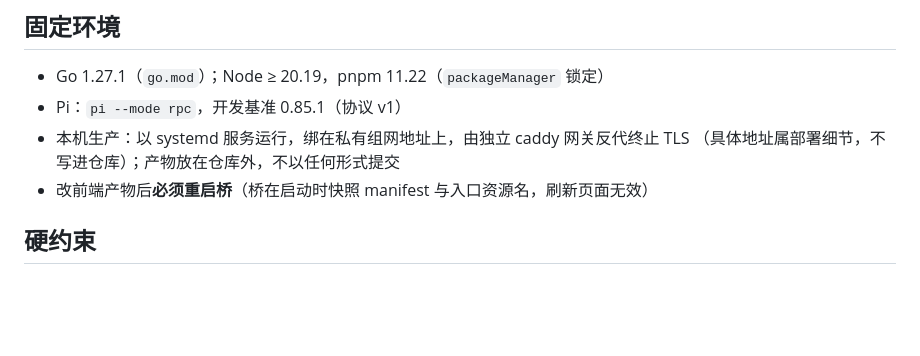
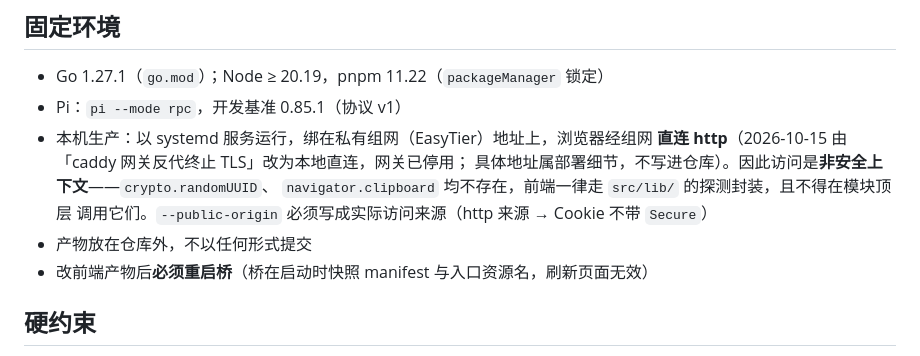
Before and after one commit to Evsdrg/pi-webui-htmx, a Markdown page: AGENTS.md, the part around the change. Rendered like a GitHub page; blank space fills up the shorter version.

Commit message:
AGENTS.md：固定环境改为本地直连，并写明非安全上下文约束
2026-10-15 起生产由「caddy 网关反代终止 TLS」改为经 EasyTier 组网直连 http，
网关已停用。因此访问是非安全上下文：randomUUID、navigator.clipboard 均不存在，
前端必须走 src/lib/ 的探测封装、不得在模块顶层调用；--public-origin 要写成实际
访问来源（http 来源 → Cookie 不带 Secure，否则浏览器拒存导致登录后一直「连接中」）。

```diff
--- a/AGENTS.md
+++ b/AGENTS.md
@@ -17,8 +17,12 @@
 
 - Go 1.27.1（`go.mod`）；Node ≥ 20.19，pnpm 11.22（`packageManager` 锁定）
 - Pi：`pi --mode rpc`，开发基准 0.85.1（协议 v1）
-- 本机生产：以 systemd 服务运行，绑在私有组网地址上，由独立 caddy 网关反代终止 TLS
-  （具体地址属部署细节，不写进仓库）；产物放在仓库外，不以任何形式提交
+- 本机生产：以 systemd 服务运行，绑在私有组网（EasyTier）地址上，浏览器经组网
+  **直连 http**（2026-10-15 由「caddy 网关反代终止 TLS」改为本地直连，网关已停用；
+  具体地址属部署细节，不写进仓库）。因此访问是**非安全上下文**——`crypto.randomUUID`、
+  `navigator.clipboard` 均不存在，前端一律走 `src/lib/` 的探测封装，且不得在模块顶层
+  调用它们。`--public-origin` 必须写成实际访问来源（http 来源 → Cookie 不带 `Secure`）
+- 产物放在仓库外，不以任何形式提交
 - 改前端产物后**必须重启桥**（桥在启动时快照 manifest 与入口资源名，刷新页面无效）
 
 ## 硬约束
```
